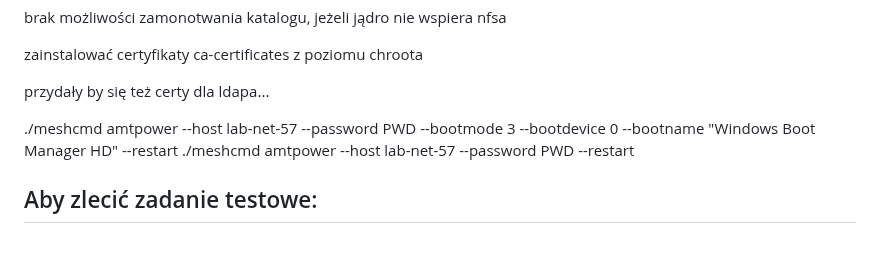
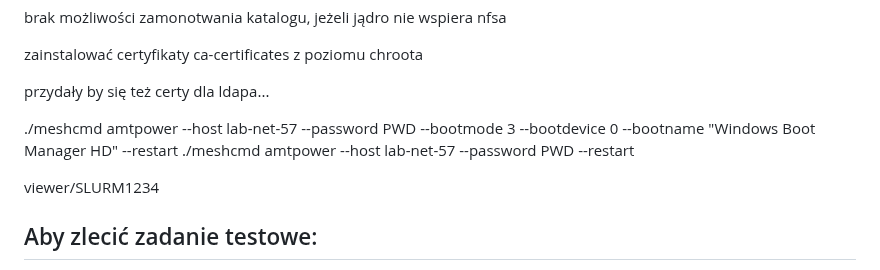
Before and after one commit to JanMetz/Slurm-Management-App, a Markdown page: system-config/notes/notes.md, the part around the change. Drawn GitHub-style; blank space fills up the shorter version.

````diff
--- a/system-config/notes/notes.md
+++ b/system-config/notes/notes.md
@@ -129,6 +129,8 @@ przydały by się też certy dla ldapa...
 ./meshcmd amtpower --host lab-net-57 --password PWD --bootmode 3 --bootdevice 0  --bootname "Windows Boot Manager HD" --restart
 ./meshcmd amtpower --host lab-net-57 --password PWD --restart
 
+viewer/SLURM1234
+
 ## Aby zlecić zadanie testowe:
 - Zalogować się na maszynę zarządcy, za pomocą swojego konta ldap ```ssh inf123456@lab-net-58```
 - Wykonać komendę ```srun -n1 -l /bin/hostname```
````
